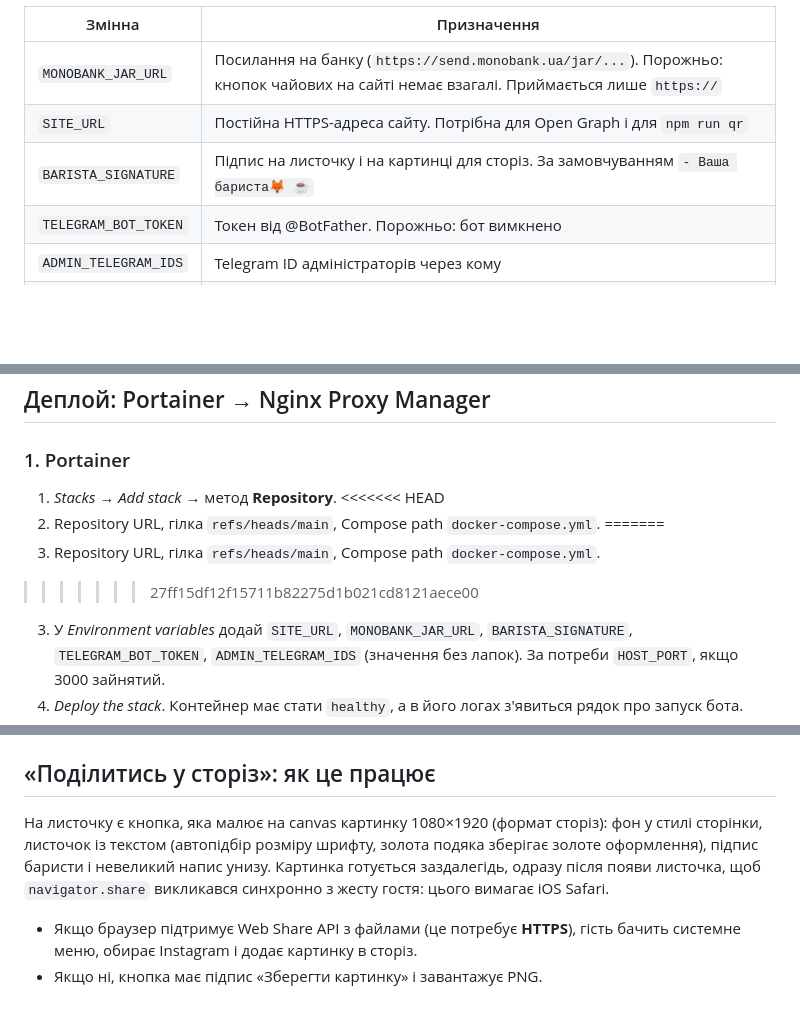
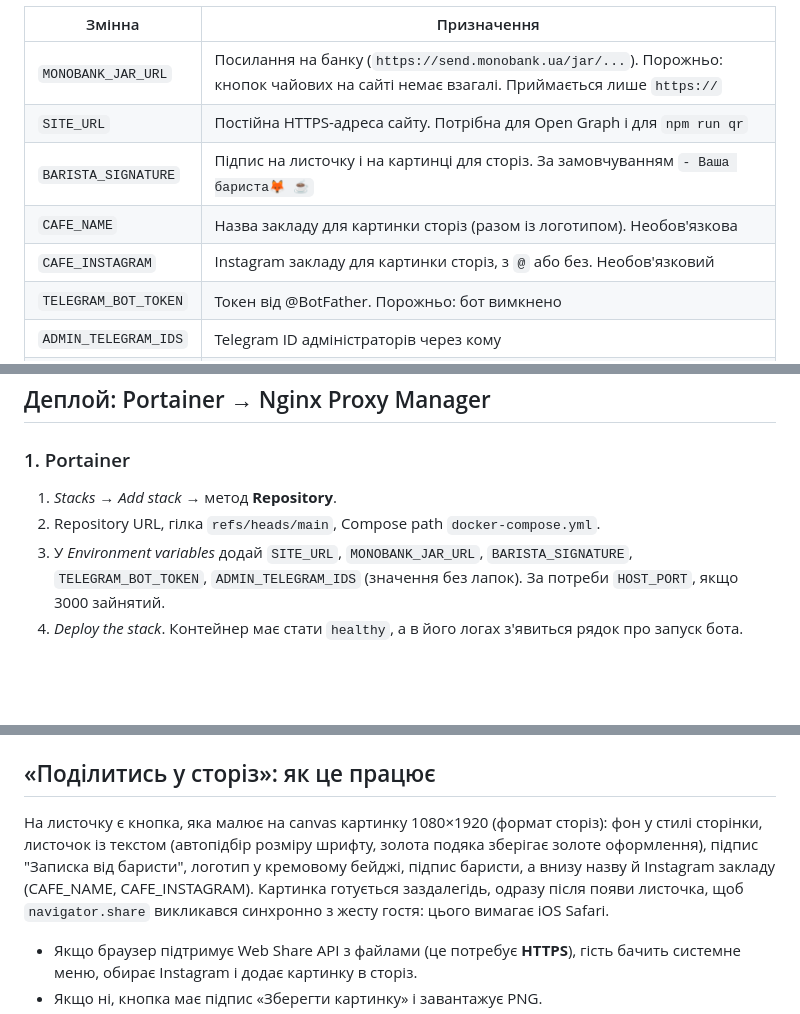
Before and after one commit to Skambas/barista-thanks, a Markdown page: README.md, 3 parts joined by grey strips. Drawn GitHub-style; blank space fills up the shorter version.

```diff
--- a/README.md
+++ b/README.md
@@ -77,7 +77,9 @@ npm run format:check
 | -------------------- | ------------------------------------------------------------------------------------------------------------------------------------- |
 | `MONOBANK_JAR_URL`   | Посилання на банку (`https://send.monobank.ua/jar/...`). Порожньо: кнопок чайових на сайті немає взагалі. Приймається лише `https://` |
 | `SITE_URL`           | Постійна HTTPS-адреса сайту. Потрібна для Open Graph і для `npm run qr`                                                               |
-| `BARISTA_SIGNATURE`  | Підпис на листочку і на картинці для сторіз. За замовчуванням `- Ваша бариста🦊 ☕`                                                   |
+| `BARISTA_SIGNATURE`  | Підпис на листочку і на картинці для сторіз. За замовчуванням `- Ваша бариста🦊 ☕`                                                  |
+| `CAFE_NAME`          | Назва закладу для картинки сторіз (разом із логотипом). Необов'язкова                                                                 |
+| `CAFE_INSTAGRAM`     | Instagram закладу для картинки сторіз, з `@` або без. Необов'язковий                                                                  |
 | `TELEGRAM_BOT_TOKEN` | Токен від @BotFather. Порожньо: бот вимкнено                                                                                          |
 | `ADMIN_TELEGRAM_IDS` | Telegram ID адміністраторів через кому                                                                                                |
 | `HOST_PORT`          | Лише для Docker: порт на сервері (за замовчуванням 3000)                                                                              |
@@ -137,13 +139,7 @@ npm run format:check
 ### 1. Portainer
 
 1. _Stacks_ → _Add stack_ → метод **Repository**.
-   <<<<<<< HEAD
 2. Repository URL, гілка `refs/heads/main`, Compose path `docker-compose.yml`.
-   \=======
-3. Repository URL, гілка `refs/heads/main`, Compose path `docker-compose.yml`.
-
-> > > > > > > 27ff15df12f15711b82275d1b021cd8121aece00
-
 3. У _Environment variables_ додай `SITE_URL`, `MONOBANK_JAR_URL`, `BARISTA_SIGNATURE`, `TELEGRAM_BOT_TOKEN`, `ADMIN_TELEGRAM_IDS` (значення без лапок). За потреби `HOST_PORT`, якщо 3000 зайнятий.
 4. _Deploy the stack_. Контейнер має стати `healthy`, а в його логах з'явиться рядок про запуск бота.
 
@@ -199,7 +195,7 @@ npm run icons     # створює public/apple-touch-icon.png і public/og.png
 
 ## «Поділитись у сторіз»: як це працює
 
-На листочку є кнопка, яка малює на canvas картинку 1080×1920 (формат сторіз): фон у стилі сторінки, листочок із текстом (автопідбір розміру шрифту, золота подяка зберігає золоте оформлення), підпис баристи і невеликий напис унизу. Картинка готується заздалегідь, одразу після появи листочка, щоб `navigator.share` викликався синхронно з жесту гостя: цього вимагає iOS Safari.
+На листочку є кнопка, яка малює на canvas картинку 1080×1920 (формат сторіз): фон у стилі сторінки, листочок із текстом (автопідбір розміру шрифту, золота подяка зберігає золоте оформлення), підпис "Записка від баристи", логотип у кремовому бейджі, підпис баристи, а внизу назву й Instagram закладу (CAFE_NAME, CAFE_INSTAGRAM). Картинка готується заздалегідь, одразу після появи листочка, щоб `navigator.share` викликався синхронно з жесту гостя: цього вимагає iOS Safari.
 
 - Якщо браузер підтримує Web Share API з файлами (це потребує **HTTPS**), гість бачить системне меню, обирає Instagram і додає картинку в сторіз.
 - Якщо ні, кнопка має підпис «Зберегти картинку» і завантажує PNG.
```
